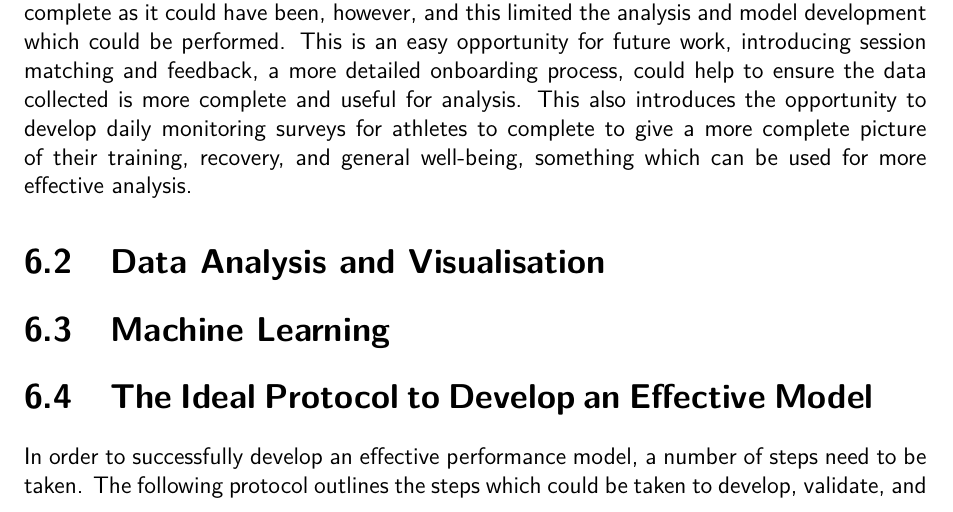
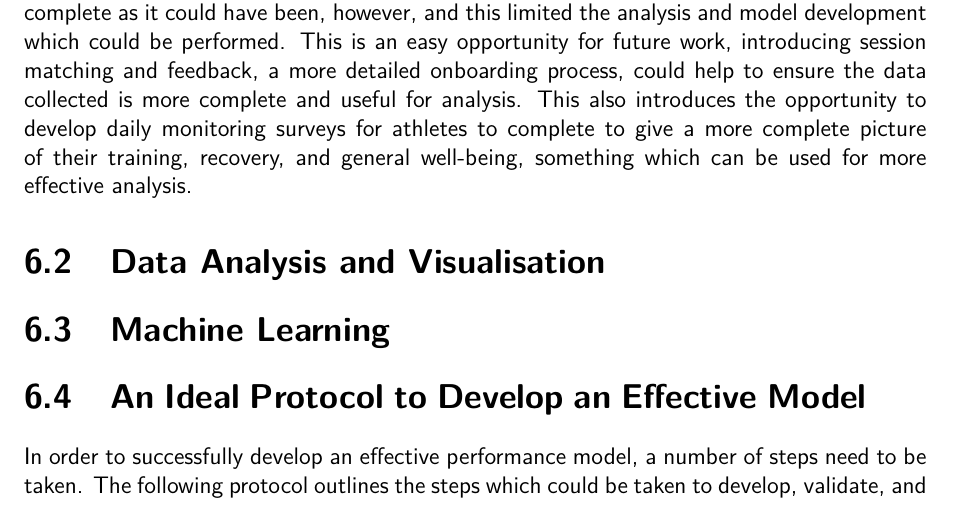
Before and after one commit to liamJunkermann/final-year-project-writeup, a LaTeX thesis (main.tex, which reads discussion/discussion.tex): part of page 31 of 49, cut so that both start at the same text. Compiled offline with pdfLaTeX.

Commit message:
need to workshop this section title

```diff
--- a/discussion/discussion.tex
+++ b/discussion/discussion.tex
@@ -16,7 +16,7 @@ The data collection method developed throughout this project was successful in p
 
 \section{Data Analysis and Visualisation}
 \section{Machine Learning}
-\section{\label{sec:model-devel-prot}The Ideal Protocol to Develop an Effective Model}
+\section{\label{sec:model-devel-prot}An Ideal Protocol to Develop an Effective Model}
 In order to successfully develop an effective performance model, a number of steps need to be taken. The following protocol outlines the steps which could be taken to develop, validate, and leverage a performance model which can be used to predict, and prevent, athlete burnout and injury. This protocol is based on the learnings from this project, and the research conducted throughout the project.
 
 \subsection{\label{sub:ideal-onboard}Squad Onboarding}
```
Also changed, not shown: main.pdf.
